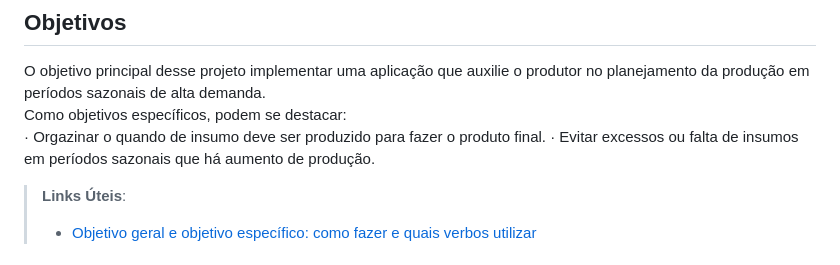
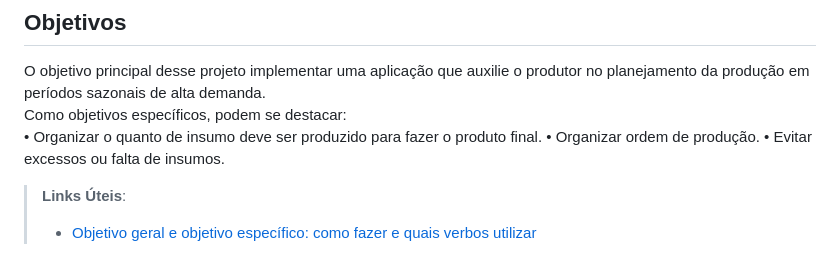
Before and after one commit to biancaCsmila/easing, a Markdown page: docs/01-Documentação de Contexto.md, the part around the change. GitHub-like rendering.

```diff
--- a/docs/01-Documentação de Contexto.md
+++ b/docs/01-Documentação de Contexto.md
@@ -14,8 +14,9 @@ Decorrente à falta de experiência, alguns desafios podem se tornar grandes pro
 
 O objetivo principal desse projeto implementar uma aplicação que auxilie o produtor no planejamento da produção em períodos sazonais de alta demanda.
 Como objetivos específicos, podem se destacar:
-· Orgazinar o quando de insumo deve ser produzido para fazer o produto final.
-· Evitar excessos ou falta de insumos em períodos sazonais que há aumento de produção.
+• Organizar o quanto de insumo deve ser produzido para fazer o produto final.
+• Organizar ordem de produção.
+• Evitar excessos ou falta de insumos.
 
 
 > **Links Úteis**:
```
